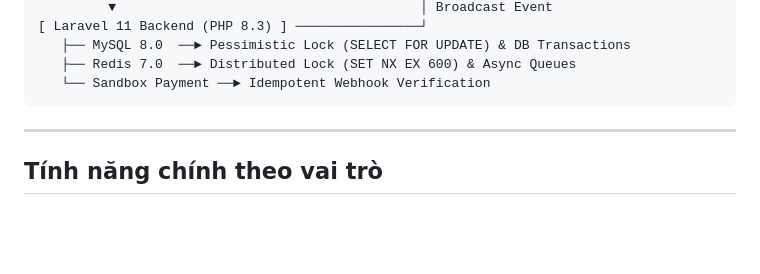
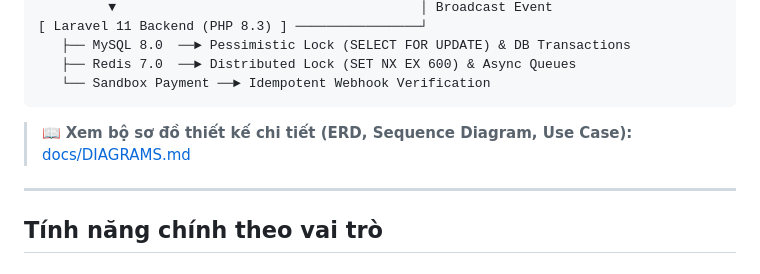
Before and after one commit to hiimthien/cinereserve, a Markdown page: README.md, the part around the change. Drawn GitHub-style; blank space fills up the shorter version.

Commit message:
docs: add comprehensive system architecture, ERD and sequence diagrams

````diff
--- a/README.md
+++ b/README.md
@@ -38,6 +38,8 @@ Hệ thống đặt vé xem phim trực tuyến thời gian thực (Real-time Ci
    ├── Redis 7.0  ──► Distributed Lock (SET NX EX 600) & Async Queues
    └── Sandbox Payment ──► Idempotent Webhook Verification
 ```
+
+> 📖 **Xem bộ sơ đồ thiết kế chi tiết (ERD, Sequence Diagram, Use Case):** [docs/DIAGRAMS.md](docs/DIAGRAMS.md)
 
 ---
 
````
Also changed, not shown: docs/DIAGRAMS.md (added, +462 -0 lines).
